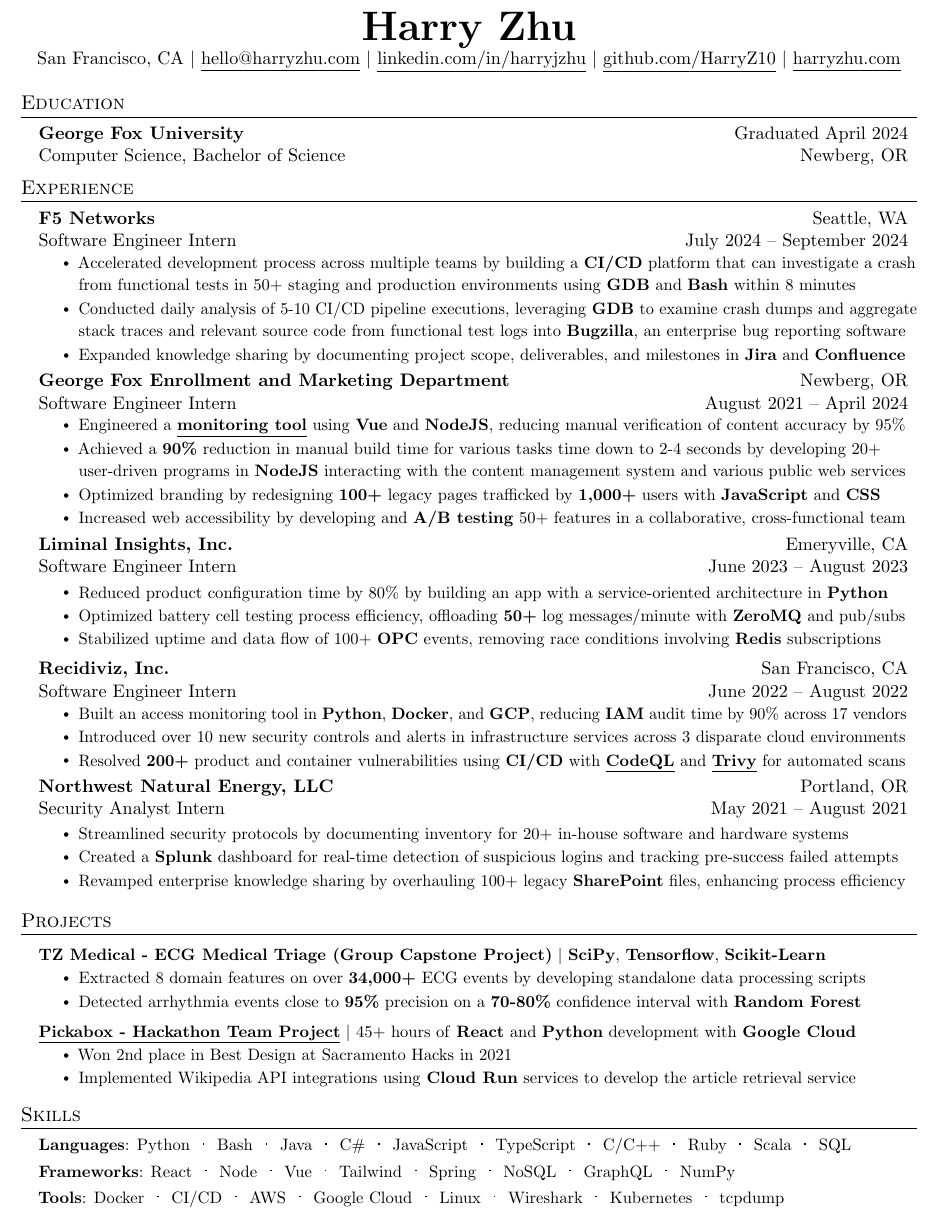
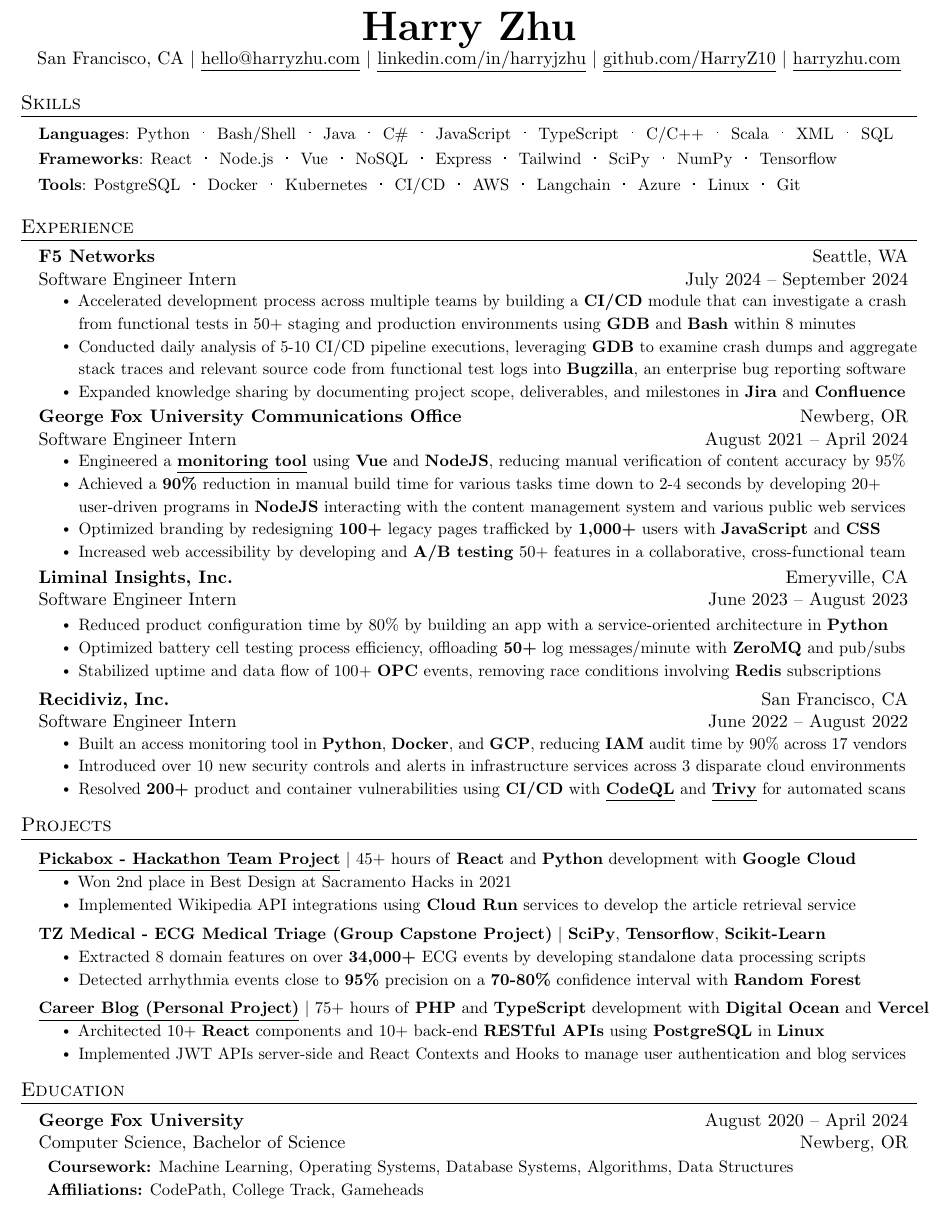
Before and after one commit to HarryZ10/resume, a LaTeX document (main.tex, which reads layout/sections/education.tex, layout/sections/experience.tex, layout/sections/projects.tex): part of the page, cut so that both start at the same text. Compiled offline with pdfLaTeX.

Commit message:
fix: resume

```diff
--- a/layout/sections/education.tex
+++ b/layout/sections/education.tex
@@ -1,7 +1,16 @@
 \section{Education}
   \resumeSubHeadingListStart
-    \resumeSubheading
-        {George Fox University}{Graduated April 2024}
+    \resumeEducationSubheading
+    % \resumeSubheading
+        {George Fox University}{August 2020 -- April 2024}
         {Computer Science, Bachelor of Science}{Newberg, OR}
-        % \item{\small{\textit{Relevant Coursework:} Data Structures, Algorithms, Operating Systems, Database Systems, Artificial Intelligence}}
+        {\textbf{Coursework:} Machine Learning, Operating Systems, Database Systems, Algorithms, Data Structures}
+        {\textbf{Affiliations:} CodePath, College Track, Gameheads}
   \resumeSubHeadingListEnd
+
+
+% Algorithms
+% Database Design
+% Object-Oriented Programming/Design
+% Mobile/Web Development
+% Networking
--- a/layout/sections/experience.tex
+++ b/layout/sections/experience.tex
@@ -5,13 +5,13 @@
       {F5 Networks}{Seattle, WA}
       {Software Engineer Intern}{July 2024 -- September 2024}
       \resumeItemListStart
-        \resumeItem{Accelerated development process across multiple teams by building a \textbf{CI/CD} platform that can  investigate a crash from functional tests in 50+ staging and production environments using \textbf{GDB} and \textbf{Bash} within 8 minutes}
+        \resumeItem{Accelerated development process across multiple teams by building a \textbf{CI/CD} module that can investigate a crash from functional tests in 50+ staging and production environments using \textbf{GDB} and \textbf{Bash} within 8 minutes}
         \resumeItem{Conducted daily analysis of 5-10 CI/CD pipeline executions, leveraging \textbf{GDB} to examine crash dumps and aggregate stack traces and relevant source code from functional test logs into \textbf{Bugzilla}, an enterprise bug reporting software}
         \resumeItem{Expanded knowledge sharing by documenting project scope, deliverables, and milestones in \textbf{Jira} and \textbf{Confluence}}
       \resumeItemListEnd
 
     \resumeSubheading
-      {George Fox Enrollment and Marketing Department}{Newberg, OR}
+      {George Fox University Communications Office}{Newberg, OR}
       {Software Engineer Intern}{August 2021 -- April 2024}
       \resumeItemListStart
         \resumeItem{Engineered a \underline{\href{https://github.com/HarryZ10/cascade-toolkit-mirror/}{\textbf{monitoring tool}}} using \textbf{Vue} and \textbf{NodeJS}, reducing manual verification of content accuracy by 95\%}
@@ -49,14 +49,14 @@
             {\textbf{Trivy}}} for automated scans}
       \resumeItemListEnd
 
-    \resumeSubheading
-      {Northwest Natural Energy, LLC}{Portland, OR}
-      {Security Analyst Intern}{May 2021 -- August 2021}
+    % \resumeSubheading
+    %   {Northwest Natural Energy, LLC}{Portland, OR}
+    %   {Security Analyst Intern}{May 2021 -- August 2021}
 
-      \resumeItemListStart
-        \resumeItem{Streamlined security protocols by documenting inventory for 20+ in-house software and hardware systems}
-        \resumeItem{Created a \textbf{Splunk} dashboard for real-time detection of suspicious logins and tracking pre-success failed attempts}
-        \resumeItem{Revamped enterprise knowledge sharing by overhauling 100+ legacy \textbf{SharePoint} files, enhancing process efficiency}
-      \resumeItemListEnd
+    %   \resumeItemListStart
+    %     \resumeItem{Streamlined security protocols by documenting inventory for 20+ in-house software and hardware systems}
+    %     \resumeItem{Created a \textbf{Splunk} dashboard for real-time detection of suspicious logins and tracking pre-success failed attempts}
+    %     \resumeItem{Revamped enterprise knowledge sharing by overhauling 100+ legacy \textbf{SharePoint} files, enhancing process efficiency}
+    %   \resumeItemListEnd
 
   \resumeSubHeadingListEnd
--- a/layout/sections/projects.tex
+++ b/layout/sections/projects.tex
@@ -1,5 +1,14 @@
 \section{Projects}
     \resumeSubHeadingListStart
+        \resumeProjectHeading
+            {\underline{\href{https://pickaboxdemo.netlify.app}
+            {\textbf{Pickabox - Hackathon Team Project}}} $|$ \small{45+ hours of \textbf{React} and \textbf{Python} development with \textbf{Google Cloud}}}
+
+            \resumeItemListStart
+                \resumeItem{Won 2nd place in Best Design at Sacramento Hacks in 2021}
+                \resumeItem{Implemented Wikipedia API integrations using \textbf{Cloud Run} services to develop the article retrieval service}
+            \resumeItemListEnd
+
         \resumeProjectHeading
             {\textbf{TZ Medical - ECG Medical Triage (Group Capstone Project)} $|$ \small{\textbf{SciPy}, \textbf{Tensorflow}, \textbf{Scikit-Learn}}}
 
@@ -8,21 +17,12 @@
                 \resumeItem{Detected arrhythmia events close to \textbf{95\%} precision on a \textbf{70-80\%} confidence interval with \textbf{Random Forest}}
             \resumeItemListEnd
 
-        % \resumeProjectHeading
-        %     {\underline{\href{https://blog.harryzhu.com}{\textbf{Career Blog (Personal Project)}}} $|$ \small{75+ hours of \textbf{PHP} and \textbf{TypeScript} development with \textbf{Digital Ocean} and \textbf{Vercel}}}
-
-        %     \resumeItemListStart
-        %         \resumeItem{Architected 10+ \textbf{React} components and 10+ back-end \textbf{RESTful APIs} using \textbf{PostgreSQL} in \textbf{Linux}}
-        %         \resumeItem{Implemented JWT APIs server-side and React Contexts and Hooks to manage user authentication and blog services}
-        %     \resumeItemListEnd
-
         \resumeProjectHeading
-            {\underline{\href{https://pickaboxdemo.netlify.app}
-            {\textbf{Pickabox - Hackathon Team Project}}} $|$ \small{45+ hours of \textbf{React} and \textbf{Python} development with \textbf{Google Cloud}}}
+            {\underline{\href{https://blog.harryzhu.com}{\textbf{Career Blog (Personal Project)}}} $|$ \small{75+ hours of \textbf{PHP} and \textbf{TypeScript} development with \textbf{Digital Ocean} and \textbf{Vercel}}}
 
             \resumeItemListStart
-                \resumeItem{Won 2nd place in Best Design at Sacramento Hacks in 2021}
-                \resumeItem{Implemented Wikipedia API integrations using \textbf{Cloud Run} services to develop the article retrieval service}
+                \resumeItem{Architected 10+ \textbf{React} components and 10+ back-end \textbf{RESTful APIs} using \textbf{PostgreSQL} in \textbf{Linux}}
+                \resumeItem{Implemented JWT APIs server-side and React Contexts and Hooks to manage user authentication and blog services}
             \resumeItemListEnd
 
         % \resumeProjectHeading
--- a/layout/sections/skills.tex
+++ b/layout/sections/skills.tex
@@ -5,37 +5,47 @@
 \begin{itemize}[leftmargin=0.15in, label={}, itemsep=0pt, topsep=0pt]
 \small{\item{\textbf{Languages}:
     Python\hspace{0.1em}\resumeDot\hspace{0.1em}
-    Bash\hspace{0.1em}\resumeDot\hspace{0.1em}
+    Bash/Shell\hspace{0.1em}\resumeDot\hspace{0.1em}
     Java\hspace{0.1em}\resumeDot\hspace{0.1em}
     C\#\hspace{0.1em}\resumeDot\hspace{0.1em}
     JavaScript\hspace{0.1em}\resumeDot\hspace{0.1em}
     TypeScript\hspace{0.1em}\resumeDot\hspace{0.1em}
     C/C++\hspace{0.1em}\resumeDot\hspace{0.1em}
-    Ruby\hspace{0.1em}\resumeDot\hspace{0.1em}
+    % Ruby\hspace{0.1em}\resumeDot\hspace{0.1em}
     Scala\hspace{0.1em}\resumeDot\hspace{0.1em}
+    XML\hspace{0.1em}\resumeDot\hspace{0.1em}
     SQL
     }}
 \small{\item{\textbf{Frameworks}:
-    % .NET\hspace{0.1em}\resumeDot\hspace{0.1em}
     React\hspace{0.1em}\resumeDot\hspace{0.1em}
-    Node\hspace{0.1em}\resumeDot\hspace{0.1em}
+    Node.js\hspace{0.1em}\resumeDot\hspace{0.1em}
     Vue\hspace{0.1em}\resumeDot\hspace{0.1em}
+    % Flask\hspace{0.1em}\resumeDot\hspace{0.1em}
+    % Django\hspace{0.1em}\resumeDot\hspace{0.1em}
+    % Spring\hspace{0.1em}\resumeDot\hspace{0.1em}
+    NoSQL\hspace{0.1em}\resumeDot\hspace{0.1em}
+    % Angular\hspace{0.1em}\resumeDot\hspace{0.1em}
+    Express\hspace{0.1em}\resumeDot\hspace{0.1em}
     Tailwind\hspace{0.1em}\resumeDot\hspace{0.1em}
-    Spring\hspace{0.1em}\resumeDot\hspace{0.1em}
-    NoSQL\hspace{0.1em}\resumeDot\hspace{0.1em}
-    GraphQL\hspace{0.1em}\resumeDot\hspace{0.1em}
-    NumPy
-    % Tensorflow
+    SciPy\hspace{0.1em}\resumeDot\hspace{0.1em}
+    NumPy\hspace{0.1em}\resumeDot\hspace{0.1em}
+    % JUnit
+    Tensorflow
     }}
 \small{\item{\textbf{Tools}:
+    % MySQL\hspace{0.1em}\resumeDot\hspace{0.1em}
+    PostgreSQL\hspace{0.1em}\resumeDot\hspace{0.1em}
+    % Jenkins\hspace{0.1em}\resumeDot\hspace{0.1em}
     Docker\hspace{0.1em}\resumeDot\hspace{0.1em}
+    Kubernetes\hspace{0.1em}\resumeDot\hspace{0.1em}
     CI/CD\hspace{0.1em}\resumeDot\hspace{0.1em}
     AWS\hspace{0.1em}\resumeDot\hspace{0.1em}
-    Google Cloud\hspace{0.1em}\resumeDot\hspace{0.1em}
+    Langchain\hspace{0.1em}\resumeDot\hspace{0.1em}
+    Azure\hspace{0.1em}\resumeDot\hspace{0.1em}
+    % Google Cloud\hspace{0.1em}\resumeDot\hspace{0.1em}
     Linux\hspace{0.1em}\resumeDot\hspace{0.1em}
-    Wireshark\hspace{0.1em}\resumeDot\hspace{0.1em}
-    Kubernetes\hspace{0.1em}\resumeDot\hspace{0.1em}
-    tcpdump
+    % TCP/IP\hspace{0.1em}\resumeDot\hspace{0.1em}
+    Git
     }}
 
 \end{itemize}
--- a/main.tex
+++ b/main.tex
@@ -5,9 +5,9 @@
 \begin{document}
 
 \input{layout/sections/header}
-\input{layout/sections/education}
+\input{layout/sections/skills}
 \input{layout/sections/experience}
 \input{layout/sections/projects}
-\input{layout/sections/skills}
+\input{layout/sections/education}
 
 \end{document}
```
Also changed, not shown: layout/meta/commands.tex (+15 -0 lines), Zhu_Harry_Resume.pdf.
